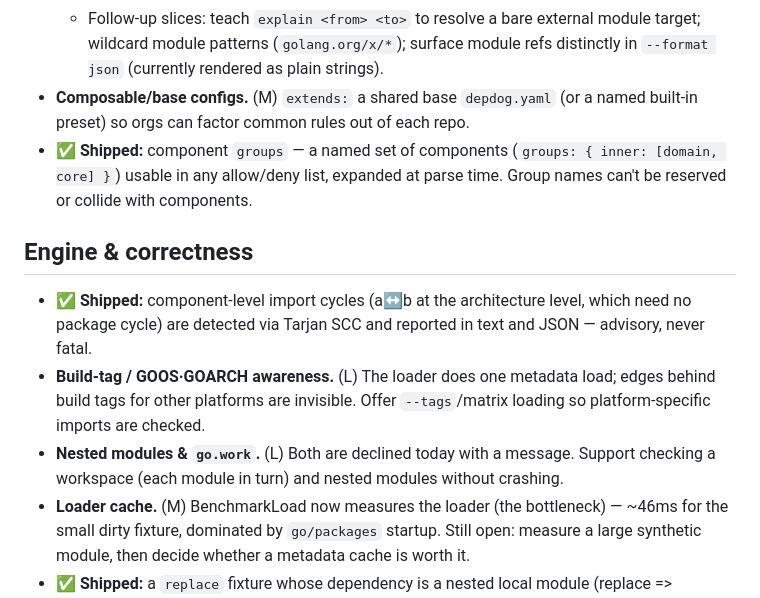
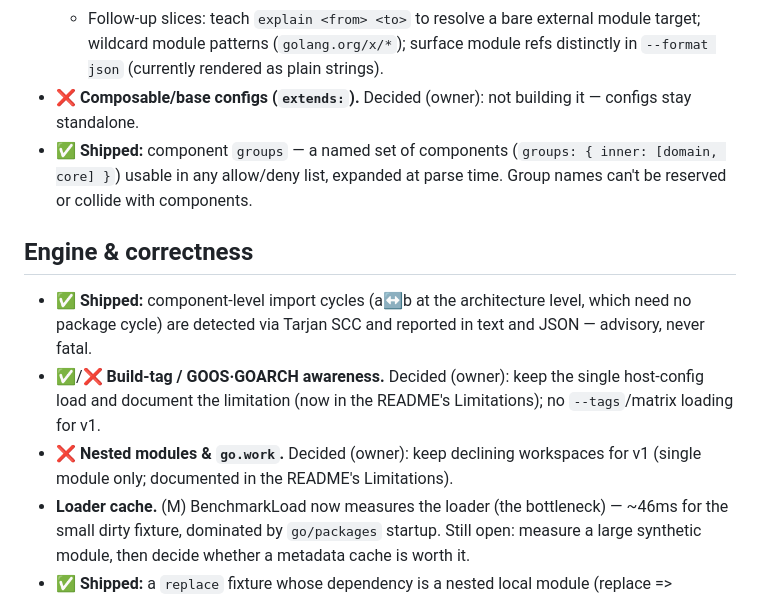
Before and after one commit to matterpale/depdog, a Markdown page: BACKLOG.md, the part around the change. Drawn GitHub-style.

Commit message:
Record owner decisions on the big backlog items
Fold in the design calls made with the owner:

- Composable/base configs (extends:): not building — configs stay
  standalone.
- Build-tag / platform awareness: keep the single host-config load;
  document the limitation instead of adding --tags/matrix loading.
- go.work / nested modules: keep declining workspaces for v1.

Adds a README "Limitations" section covering the single build
configuration and single-module scope; marks the three items decided in
BACKLOG.

Co-Authored-By: Claude Fable 5 <noreply@anthropic.com>

```diff
--- a/BACKLOG.md
+++ b/BACKLOG.md
@@ -20,8 +20,8 @@ Improvements, refinements, and polish beyond the M0–M5 work already shipped.
   - Follow-up slices: teach `explain <from> <to>` to resolve a bare external
     module target; wildcard module patterns (`golang.org/x/*`); surface module
     refs distinctly in `--format json` (currently rendered as plain strings).
-- **Composable/base configs.** (M) `extends:` a shared base `depdog.yaml` (or a
-  named built-in preset) so orgs can factor common rules out of each repo.
+- ❌ **Composable/base configs (`extends:`).** Decided (owner): not building it —
+  configs stay standalone.
 - ✅ **Shipped:** component `groups` — a named set of components (`groups: {
   inner: [domain, core] }`) usable in any allow/deny list, expanded at parse
   time. Group names can't be reserved or collide with components.
@@ -31,12 +31,11 @@ Improvements, refinements, and polish beyond the M0–M5 work already shipped.
 - ✅ **Shipped:** component-level import cycles (a↔b at the architecture level,
   which need no package cycle) are detected via Tarjan SCC and reported in text
   and JSON — advisory, never fatal.
-- **Build-tag / GOOS·GOARCH awareness.** (L) The loader does one metadata load;
-  edges behind build tags for other platforms are invisible. Offer
-  `--tags`/matrix loading so platform-specific imports are checked.
-- **Nested modules & `go.work`.** (L) Both are declined today with a message.
-  Support checking a workspace (each module in turn) and nested modules without
-  crashing.
+- ✅/❌ **Build-tag / GOOS·GOARCH awareness.** Decided (owner): keep the single
+  host-config load and document the limitation (now in the README's
+  Limitations); no `--tags`/matrix loading for v1.
+- ❌ **Nested modules & `go.work`.** Decided (owner): keep declining workspaces
+  for v1 (single module only; documented in the README's Limitations).
 - **Loader cache.** (M) BenchmarkLoad now measures the loader (the bottleneck) —
   ~46ms for the small dirty fixture, dominated by `go/packages` startup. Still
   open: measure a large synthetic module, then decide whether a metadata cache
```
Also changed, not shown: README.md (+9 -0 lines).
